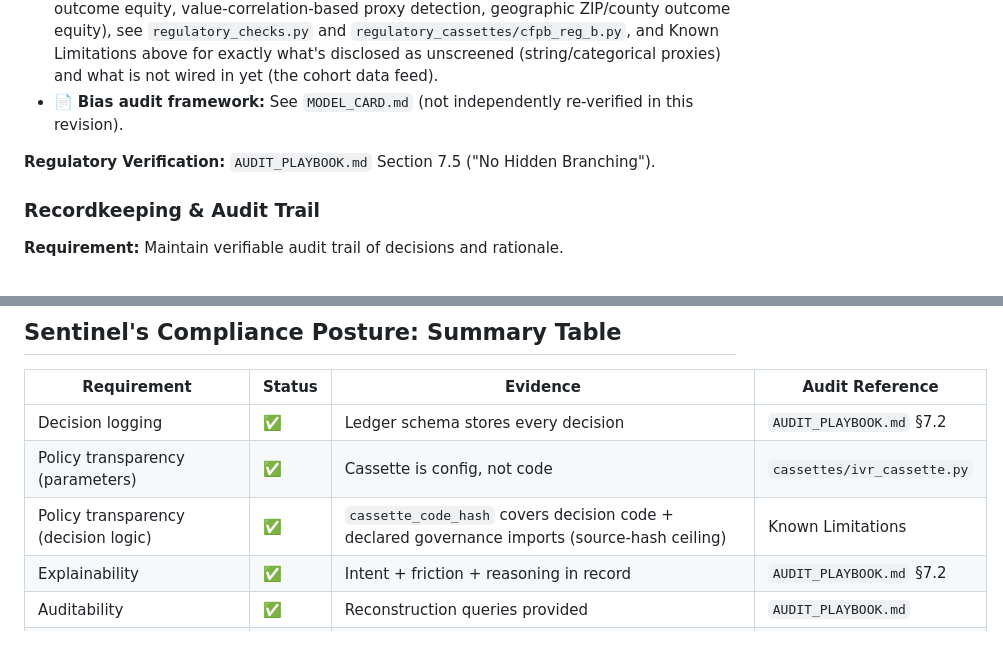
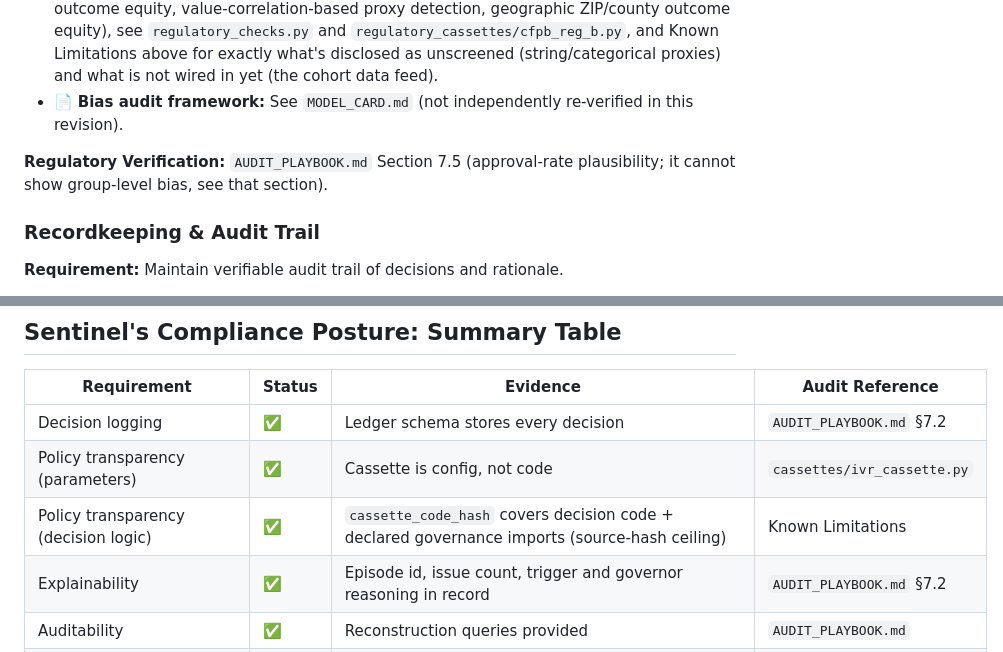
Before and after one commit to wking53214/sentinel_os, a Markdown page: sentinel_os/COMPLIANCE.md, 2 parts joined by grey strips. Rendered like a GitHub page.

```diff
--- a/sentinel_os/COMPLIANCE.md
+++ b/sentinel_os/COMPLIANCE.md
@@ -98,7 +98,7 @@ Required by D1 alongside the claims below. Full detail and runnable verification
 - ⚠️ **A six-dimension bias/fair-lending screening framework exists, built and tested. Its per-decision dimensions run in the mortgage worker in flag-only mode; its cohort-level dimensions need a configured twin and a scheduled sweep.** Declared-proxy and prohibited-basis variable screening, input-authorization-tier and narrative-legitimacy screening (both opt-in), and three cohort-level checks (statistical outcome equity, value-correlation-based proxy detection, geographic ZIP/county outcome equity), see `regulatory_checks.py` and `regulatory_cassettes/cfpb_reg_b.py`, and Known Limitations above for exactly what's disclosed as unscreened (string/categorical proxies) and what is not wired in yet (the cohort data feed).
 - 📄 **Bias audit framework:** See `MODEL_CARD.md` (not independently re-verified in this revision).
 
-**Regulatory Verification:** `AUDIT_PLAYBOOK.md` Section 7.5 ("No Hidden Branching").
+**Regulatory Verification:** `AUDIT_PLAYBOOK.md` Section 7.5 (approval-rate plausibility; it cannot show group-level bias, see that section).
 
 ### Recordkeeping & Audit Trail
 
@@ -172,7 +172,7 @@ Sentinel ships a customer-held-key witness replica ("the twin") that turns the p
 | Decision logging | ✅ | Ledger schema stores every decision | `AUDIT_PLAYBOOK.md` §7.2 |
 | Policy transparency (parameters) | ✅ | Cassette is config, not code | `cassettes/ivr_cassette.py` |
 | Policy transparency (decision logic) | ✅ | `cassette_code_hash` covers decision code + declared governance imports (source-hash ceiling) | Known Limitations |
-| Explainability | ✅ | Intent + friction + reasoning in record | `AUDIT_PLAYBOOK.md` §7.2 |
+| Explainability | ✅ | Episode id, issue count, trigger and governor reasoning in record | `AUDIT_PLAYBOOK.md` §7.2 |
 | Auditability | ✅ | Reconstruction queries provided | `AUDIT_PLAYBOOK.md` |
 | Fail-safe defaults | ✅ | Error paths tested in `test_governance_harness_stress.py`; ledger check → `approved=false` | `AUDIT_PLAYBOOK.md` §7.1 |
 | Error handling | ✅ | No silent failures; all logged | `AUDIT_PLAYBOOK.md` §7.4 |
```
Also changed, not shown: sentinel_os/AUDIT_PLAYBOOK.md (+35 -36 lines).
